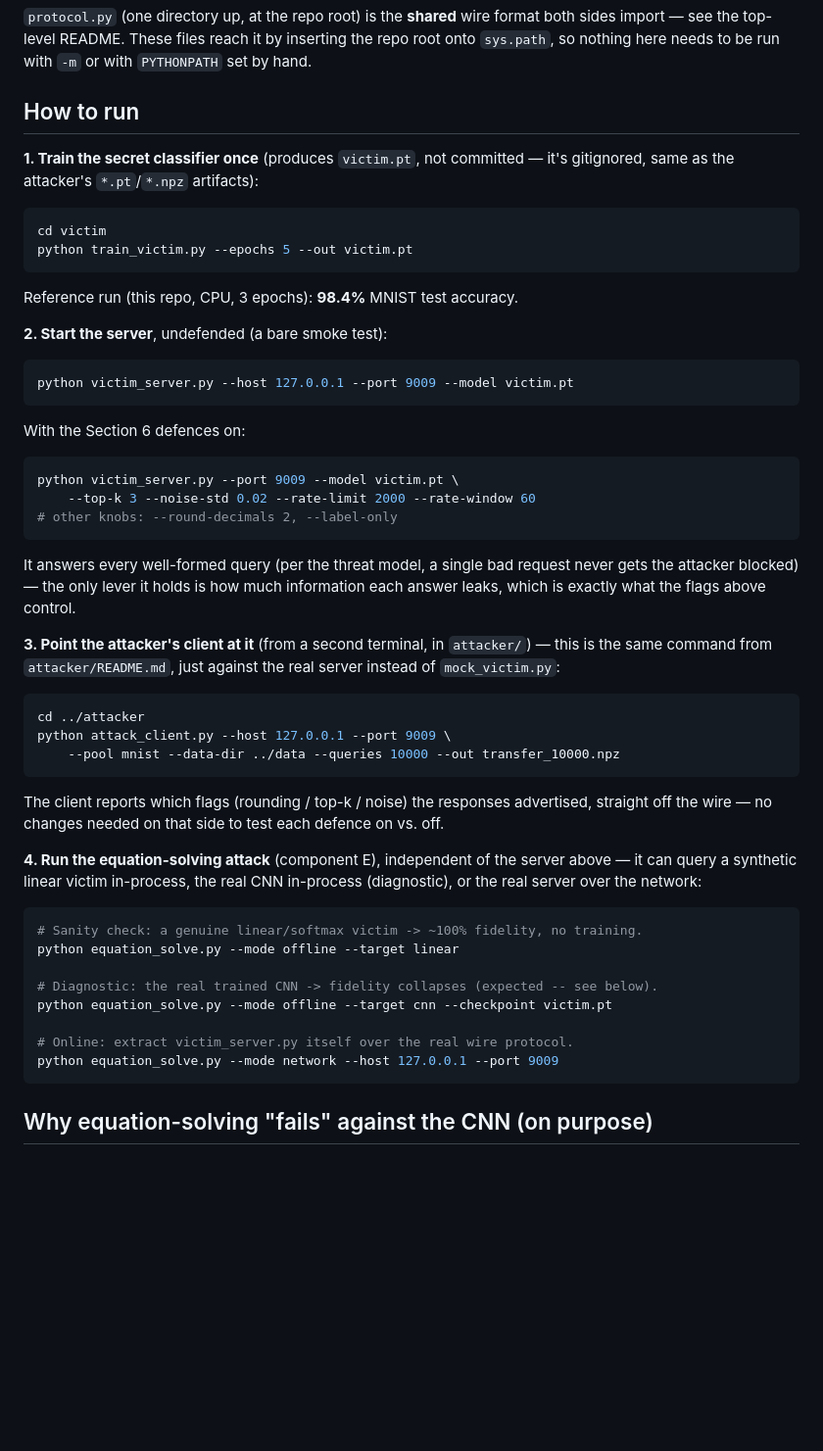
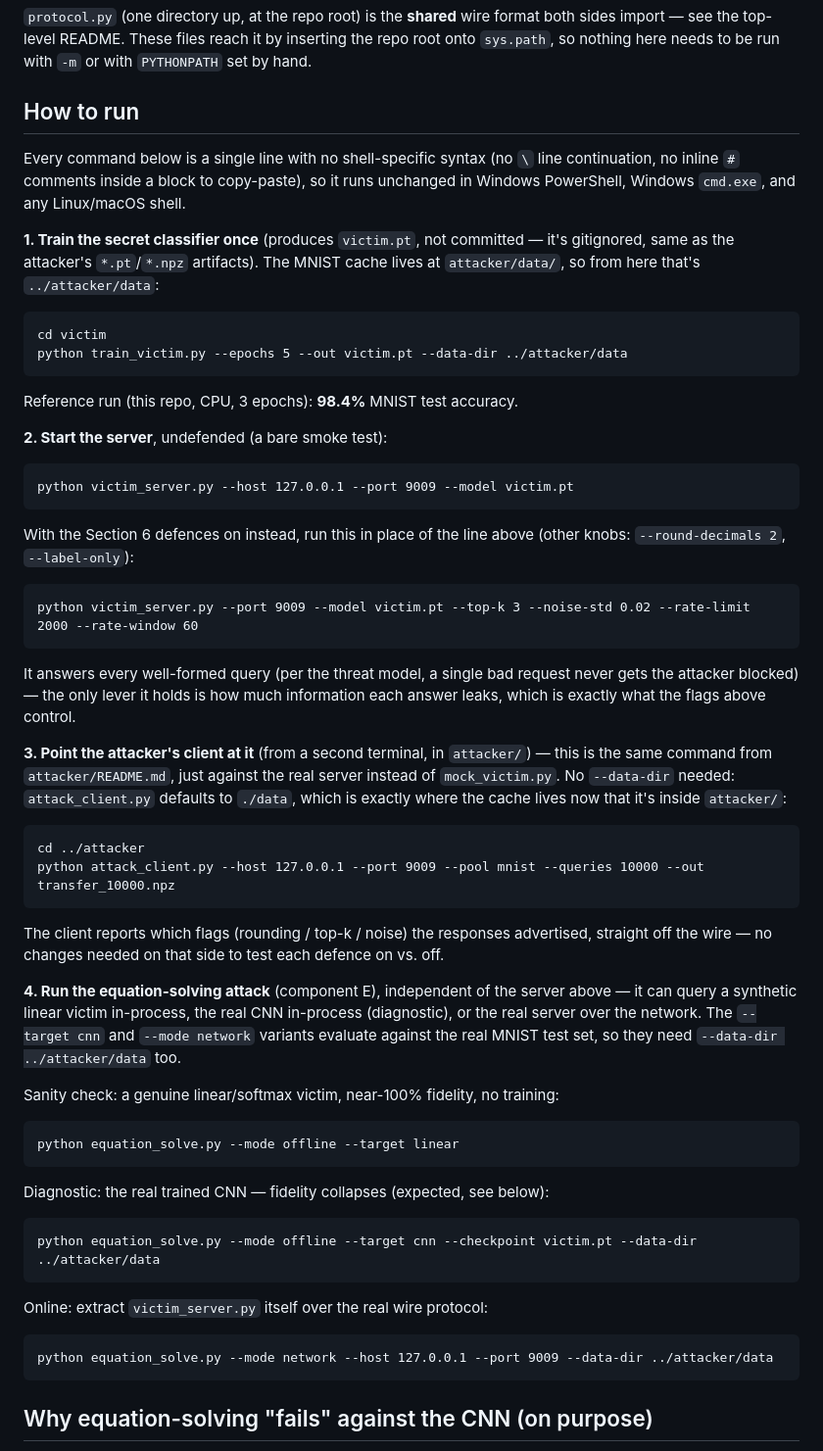
Before and after one commit to Arian892/CSE-406-Cyber-Security-Project, a Markdown page: victim/README.md, the part around the change. Shown at 98% size. GitHub-like rendering; blank space fills up the shorter version.

````diff
--- a/victim/README.md
+++ b/victim/README.md
@@ -22,23 +22,28 @@ with `-m` or with `PYTHONPATH` set by hand.
 
 ## How to run
 
+Every command below is a single line with no shell-specific syntax (no `\`
+line continuation, no inline `#` comments inside a block to copy-paste), so
+it runs unchanged in Windows PowerShell, Windows `cmd.exe`, and any
+Linux/macOS shell.
+
 **1. Train the secret classifier once** (produces `victim.pt`, not committed
-— it's gitignored, same as the attacker's `*.pt`/`*.npz` artifacts):
-```bash
+— it's gitignored, same as the attacker's `*.pt`/`*.npz` artifacts). The
+MNIST cache lives at `attacker/data/`, so from here that's `../attacker/data`:
+```
 cd victim
-python train_victim.py --epochs 5 --out victim.pt
+python train_victim.py --epochs 5 --out victim.pt --data-dir ../attacker/data
 ```
 Reference run (this repo, CPU, 3 epochs): **98.4%** MNIST test accuracy.
 
 **2. Start the server**, undefended (a bare smoke test):
-```bash
+```
 python victim_server.py --host 127.0.0.1 --port 9009 --model victim.pt
 ```
-With the Section 6 defences on:
-```bash
-python victim_server.py --port 9009 --model victim.pt \
-    --top-k 3 --noise-std 0.02 --rate-limit 2000 --rate-window 60
-# other knobs: --round-decimals 2, --label-only
+With the Section 6 defences on instead, run this in place of the line above
+(other knobs: `--round-decimals 2`, `--label-only`):
+```
+python victim_server.py --port 9009 --model victim.pt --top-k 3 --noise-std 0.02 --rate-limit 2000 --rate-window 60
 ```
 It answers every well-formed query (per the threat model, a single bad
 request never gets the attacker blocked) — the only lever it holds is how
@@ -47,11 +52,12 @@ control.
 
 **3. Point the attacker's client at it** (from a second terminal, in
 `attacker/`) — this is the same command from `attacker/README.md`, just
-against the real server instead of `mock_victim.py`:
-```bash
+against the real server instead of `mock_victim.py`. No `--data-dir` needed:
+`attack_client.py` defaults to `./data`, which is exactly where the cache
+lives now that it's inside `attacker/`:
+```
 cd ../attacker
-python attack_client.py --host 127.0.0.1 --port 9009 \
-    --pool mnist --data-dir ../data --queries 10000 --out transfer_10000.npz
+python attack_client.py --host 127.0.0.1 --port 9009 --pool mnist --queries 10000 --out transfer_10000.npz
 ```
 The client reports which flags (rounding / top-k / noise) the responses
 advertised, straight off the wire — no changes needed on that side to test
@@ -59,16 +65,21 @@ each defence on vs. off.
 
 **4. Run the equation-solving attack** (component E), independent of the
 server above — it can query a synthetic linear victim in-process, the real
-CNN in-process (diagnostic), or the real server over the network:
-```bash
-# Sanity check: a genuine linear/softmax victim -> ~100% fidelity, no training.
+CNN in-process (diagnostic), or the real server over the network. The
+`--target cnn` and `--mode network` variants evaluate against the real
+MNIST test set, so they need `--data-dir ../attacker/data` too.
+
+Sanity check: a genuine linear/softmax victim, near-100% fidelity, no training:
+```
 python equation_solve.py --mode offline --target linear
-
-# Diagnostic: the real trained CNN -> fidelity collapses (expected -- see below).
-python equation_solve.py --mode offline --target cnn --checkpoint victim.pt
-
-# Online: extract victim_server.py itself over the real wire protocol.
-python equation_solve.py --mode network --host 127.0.0.1 --port 9009
+```
+Diagnostic: the real trained CNN — fidelity collapses (expected, see below):
+```
+python equation_solve.py --mode offline --target cnn --checkpoint victim.pt --data-dir ../attacker/data
+```
+Online: extract `victim_server.py` itself over the real wire protocol:
+```
+python equation_solve.py --mode network --host 127.0.0.1 --port 9009 --data-dir ../attacker/data
 ```
 
 ## Why equation-solving "fails" against the CNN (on purpose)
````
Also changed, not shown: README.md (+30 -18 lines).
